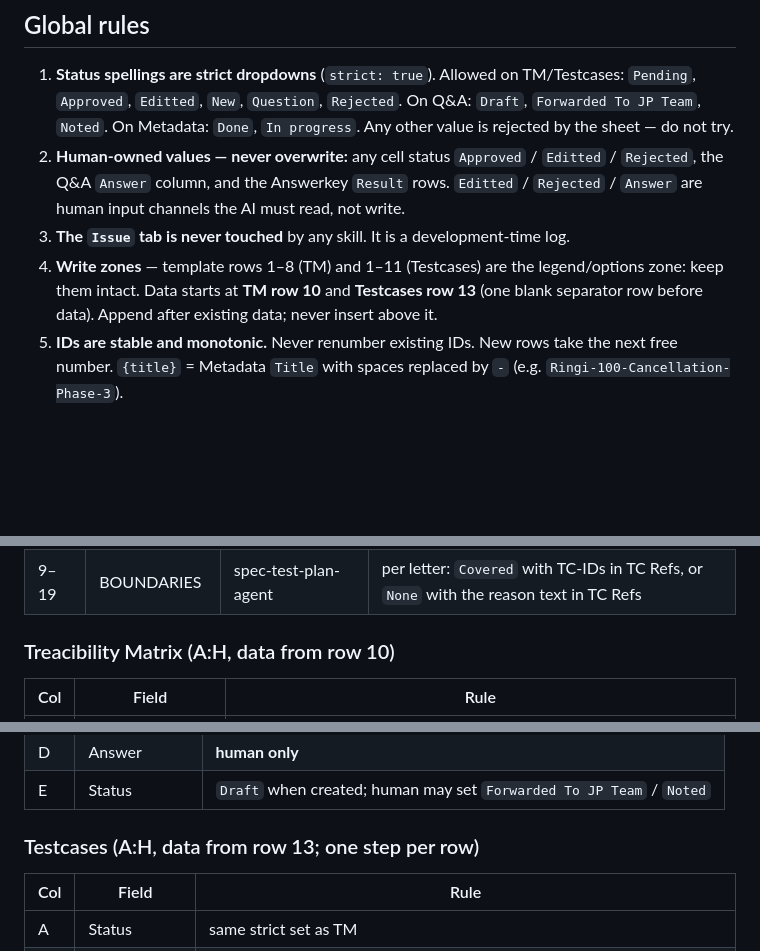
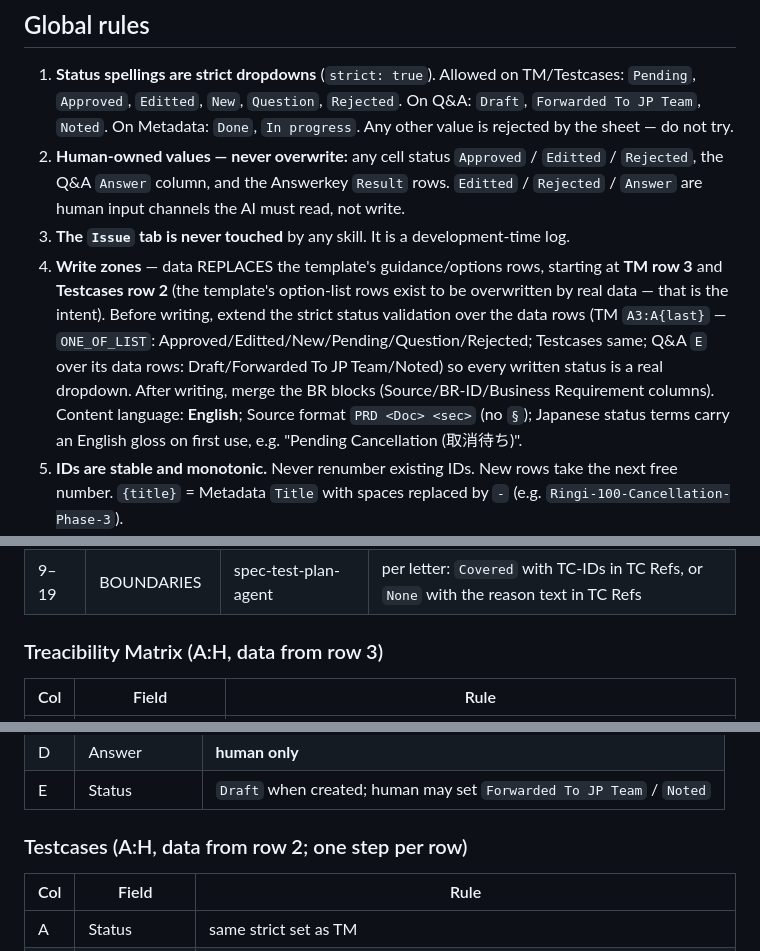
Before and after one commit to neuthos/ldx-monorepo, a Markdown page: .agents/skills/tdd-sheet-contract.md, 3 parts joined by grey strips. Rendered like a GitHub page; blank space fills up the shorter version.

Commit message:
fix(contract): data replaces template rows from row 3 + extend validations + language rules (user feedback)

```diff
--- a/.agents/skills/tdd-sheet-contract.md
+++ b/.agents/skills/tdd-sheet-contract.md
@@ -28,9 +28,16 @@ Last verified against the template on 2026-08-18.
    `Rejected`, the Q&A `Answer` column, and the Answerkey `Result` rows. `Editted` /
    `Rejected` / `Answer` are human input channels the AI must read, not write.
 3. **The `Issue` tab is never touched** by any skill. It is a development-time log.
-4. **Write zones** — template rows 1–8 (TM) and 1–11 (Testcases) are the legend/options
-   zone: keep them intact. Data starts at **TM row 10** and **Testcases row 13** (one blank
-   separator row before data). Append after existing data; never insert above it.
+4. **Write zones** — data REPLACES the template's guidance/options rows, starting at
+   **TM row 3** and **Testcases row 2** (the template's option-list rows exist to be
+   overwritten by real data — that is the intent). Before writing, extend the strict
+   status validation over the data rows (TM `A3:A{last}` — `ONE_OF_LIST`:
+   Approved/Editted/New/Pending/Question/Rejected; Testcases same; Q&A `E` over its data
+   rows: Draft/Forwarded To JP Team/Noted) so every written status is a real dropdown.
+   After writing, merge the BR blocks (Source/BR-ID/Business Requirement columns).
+   Content language: **English**; Source format `PRD <Doc> <sec>` (no `§`); Japanese
+   status terms carry an English gloss on first use, e.g.
+   "Pending Cancellation (取消待ち)".
 5. **IDs are stable and monotonic.** Never renumber existing IDs. New rows take the next
    free number. `{title}` = Metadata `Title` with spaces replaced by `-`
    (e.g. `Ringi-100-Cancellation-Phase-3`).
@@ -58,7 +65,7 @@ Last verified against the template on 2026-08-18.
 | 8 | Last Updated At | any writer | `YYYY/MM/DD HH:MM` |
 | 9–19 | BOUNDARIES | spec-test-plan-agent | per letter: `Covered` with TC-IDs in TC Refs, or `None` with the reason text in TC Refs |
 
-### Treacibility Matrix (A:H, data from row 10)
+### Treacibility Matrix (A:H, data from row 3)
 
 | Col | Field | Rule |
 |---|---|---|
@@ -81,7 +88,7 @@ Last verified against the template on 2026-08-18.
 | D | Answer | **human only** |
 | E | Status | `Draft` when created; human may set `Forwarded To JP Team` / `Noted` |
 
-### Testcases (A:H, data from row 13; one step per row)
+### Testcases (A:H, data from row 2; one step per row)
 
 | Col | Field | Rule |
 |---|---|---|
```
